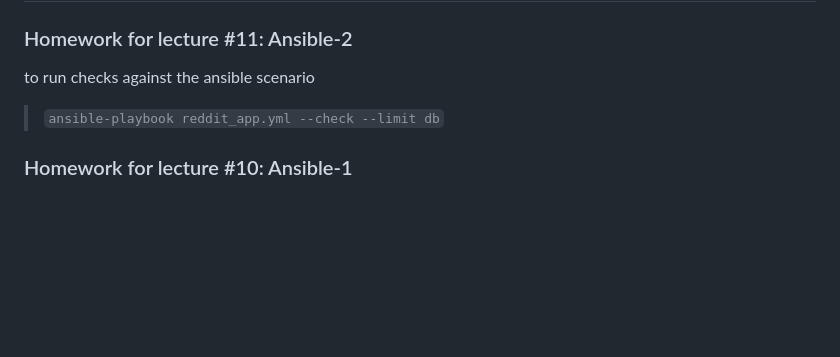
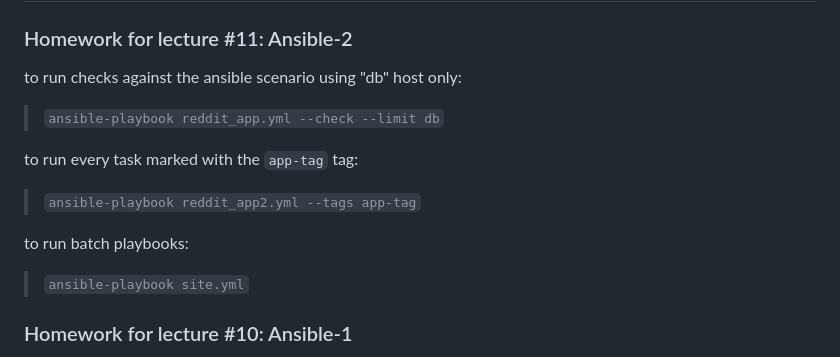
Before and after one commit to Otus-DevOps-2023-03/gneginskiy_infra, a Markdown page: README.md, the part around the change. GitHub-like rendering; blank space fills up the shorter version.

Commit message:
ansible-2

```diff
--- a/README.md
+++ b/README.md
@@ -1,8 +1,13 @@
 # gneginskiy_infra
 ### Homework for lecture #11: Ansible-2
-to run checks against the ansible scenario
+to run checks against the ansible scenario using "db" host only:
 >`ansible-playbook reddit_app.yml --check --limit db`
 
+to run every task marked with the `app-tag` tag:
+>`ansible-playbook reddit_app2.yml --tags app-tag`
+
+to run batch playbooks:
+>`ansible-playbook site.yml`
 
 ### Homework for lecture #10: Ansible-1
 Whereas Terraform is responsible for creating VMs and accompanying infrastructure,
```
